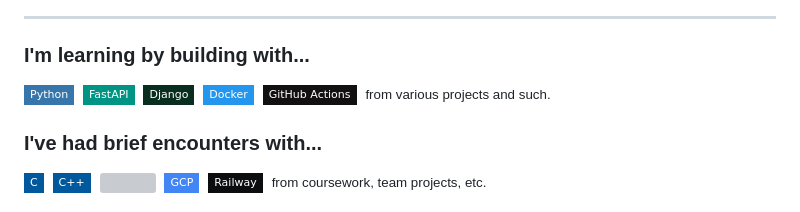
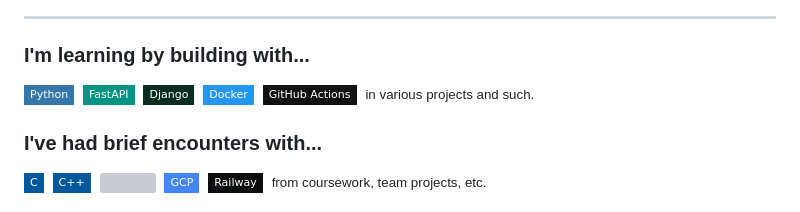
Before and after one commit to donngas/donngas, a Markdown page: README.md, the part around the change. Rendered like a GitHub page; badges without logos; grey boxes are pictures that could not be loaded.

Commit message:
docs: modify wording

```diff
--- a/README.md
+++ b/README.md
@@ -17,7 +17,7 @@
     <img src="https://img.shields.io/badge/Django-%23092E20.svg?style=flat-square&logo=django&logoColor=white">&nbsp;
     <img src="https://img.shields.io/badge/Docker-2496ED?style=flat-square&logo=docker&logoColor=fff">&nbsp;
     <img src="https://img.shields.io/badge/GitHub%20Actions-%23121011.svg?style=flat-square&logo=github&logoColor=white">&nbsp;
-    </br><small>from various projects and such.</small>
+    </br><small>in various projects and such.</small>
 </p>
 
 <h3> I've had brief encounters with... </h3>
```
